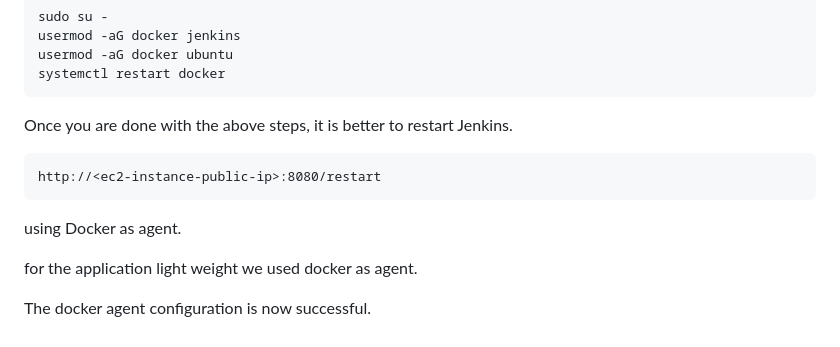
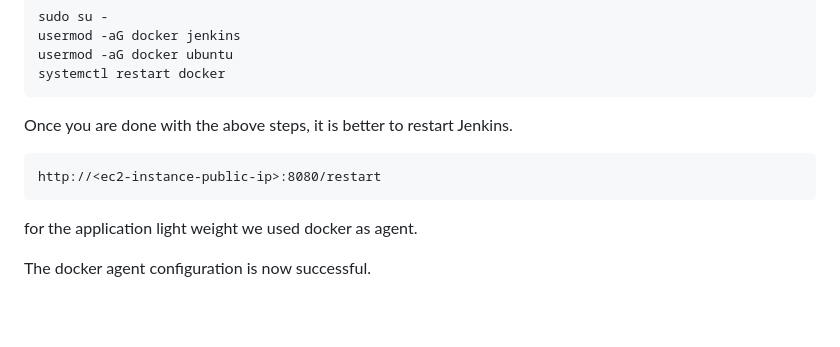
Before and after one commit to Sohail-9/Jenkins-ci-cd-pipeline, a Markdown page: README.md, the part around the change. GitHub-like rendering; blank space fills up the shorter version.

````diff
--- a/README.md
+++ b/README.md
@@ -118,8 +118,6 @@ Once you are done with the above steps, it is better to restart Jenkins.
 http://<ec2-instance-public-ip>:8080/restart
 ```
 
-using Docker as agent.
-
 for the application light weight we used docker as agent.
 
 The docker agent configuration is now successful.
````
